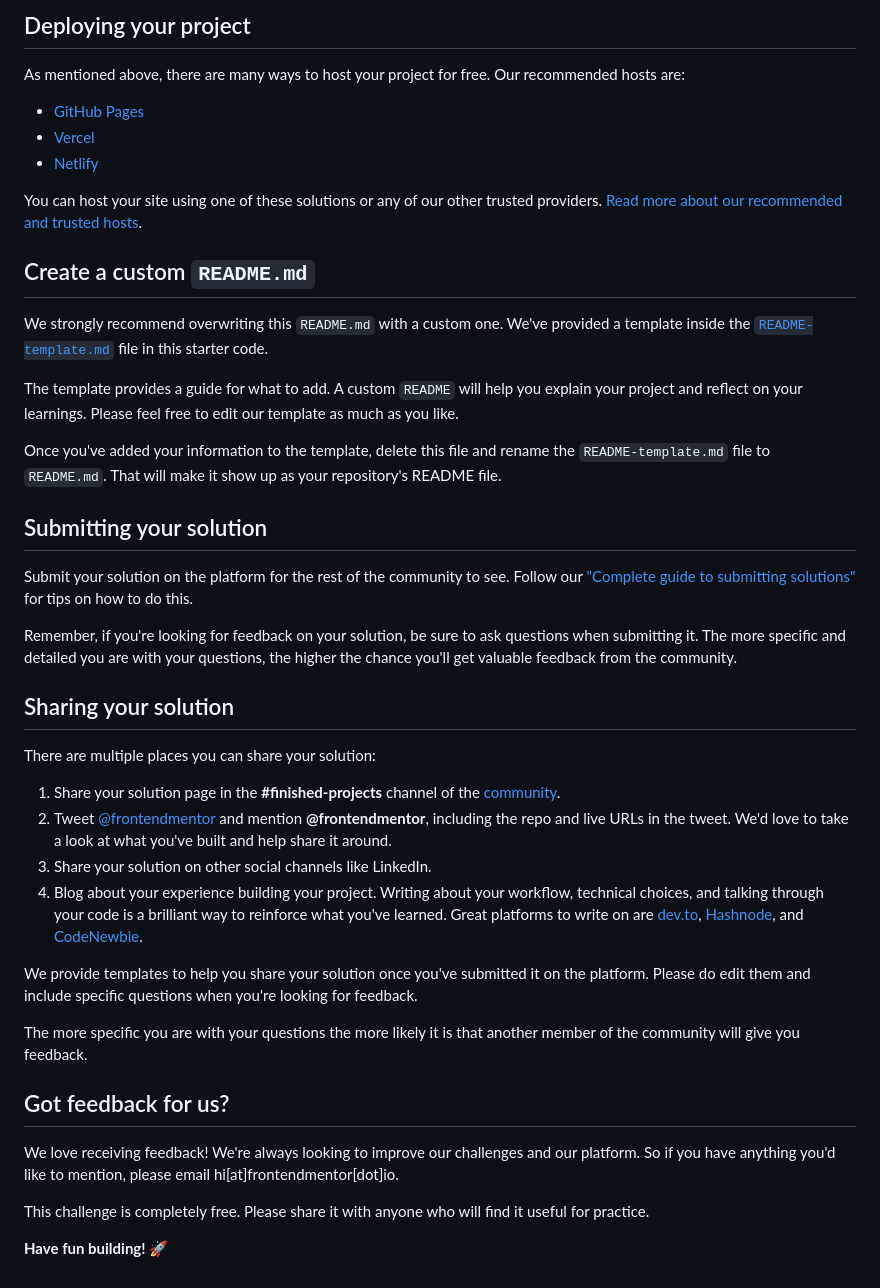
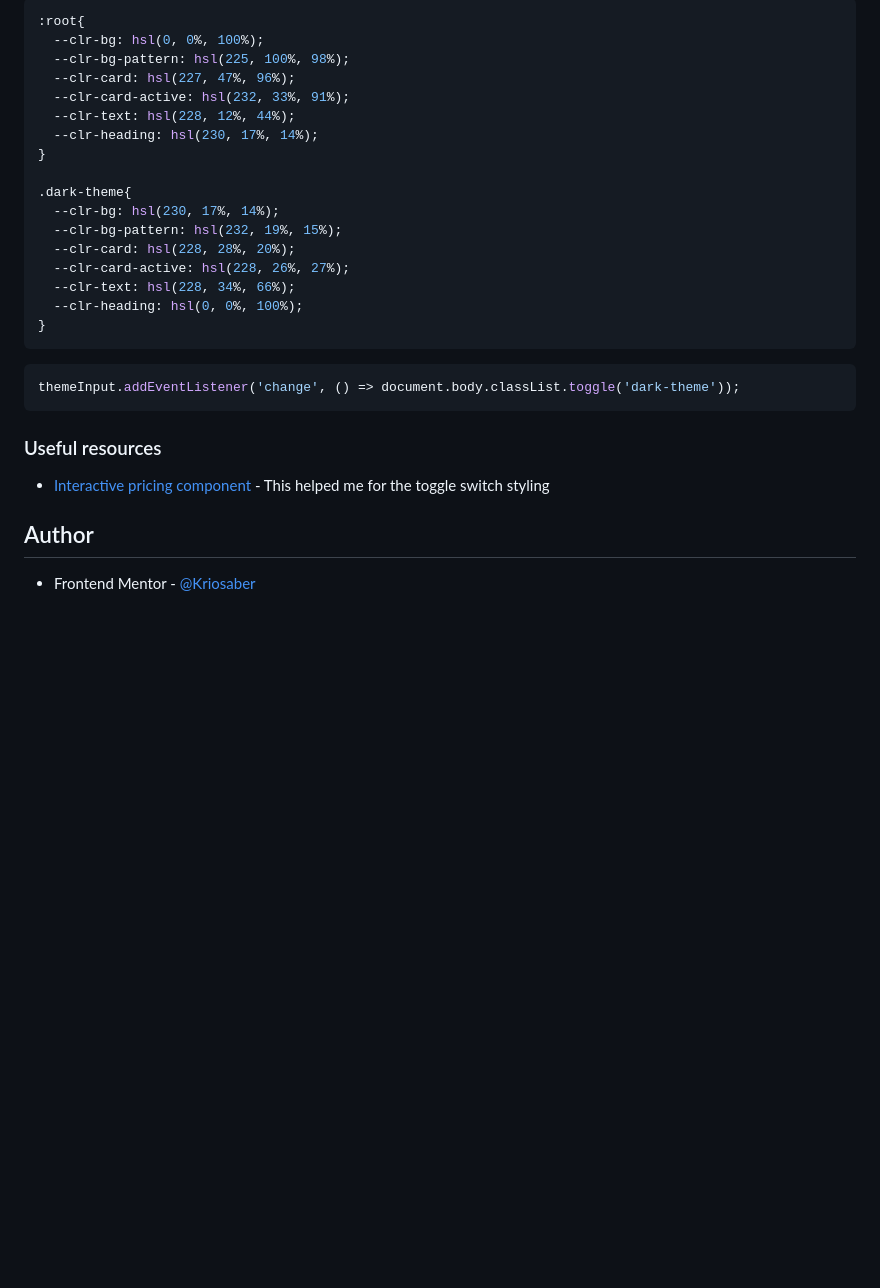
Before and after one commit to Jorge-sanchez09/social-media-dashboard-with-theme-switcher-master, a Markdown page: README.md, the part around the change printed below. GitHub-like rendering; blank space fills up the shorter version.

````diff
--- a/README.md
+++ b/README.md
@@ -49,45 +52,31 @@ Feel free to use any workflow that you feel comfortable with. Below is a suggest
 
-## Deploying your project
+```css
+:root{
+  --clr-bg: hsl(0, 0%, 100%);
+  --clr-bg-pattern: hsl(225, 100%, 98%);
+  --clr-card: hsl(227, 47%, 96%);
+  --clr-card-active: hsl(232, 33%, 91%);
+  --clr-text: hsl(228, 12%, 44%);
+  --clr-heading: hsl(230, 17%, 14%);
+}
 
-As mentioned above, there are many ways to host your project for free. Our recommended hosts are:
+.dark-theme{
+  --clr-bg: hsl(230, 17%, 14%);
+  --clr-bg-pattern: hsl(232, 19%, 15%);
+  --clr-card: hsl(228, 28%, 20%);
+  --clr-card-active: hsl(228, 26%, 27%);
+  --clr-text: hsl(228, 34%, 66%);
+  --clr-heading: hsl(0, 0%, 100%);
+}
+```
+```js
+themeInput.addEventListener('change', () => document.body.classList.toggle('dark-theme'));
+```
 
-- [GitHub Pages](https://pages.github.com/)
-- [Vercel](https://vercel.com/)
-- [Netlify](https://www.netlify.com/)
+### Useful resources
 
-You can host your site using one of these solutions or any of our other trusted providers. [Read more about our recommended and trusted hosts](https://medium.com/frontend-mentor/frontend-mentor-trusted-hosting-providers-bf000dfebe).
+- [Interactive pricing component](https://kriosaber.github.io/interactive-pricing-component-main/) - This helped me for the toggle switch styling
 
-## Create a custom `README.md`
+## Author
 
-We strongly recommend overwriting this `README.md` with a custom one. We've provided a template inside the [`README-template.md`](./README-template.md) file in this starter code.
-
-The template provides a guide for what to add. A custom `README` will help you explain your project and reflect on your learnings. Please feel free to edit our template as much as you like.
-
-Once you've added your information to the template, delete this file and rename the `README-template.md` file to `README.md`. That will make it show up as your repository's README file.
-
-## Submitting your solution
-
-Submit your solution on the platform for the rest of the community to see. Follow our ["Complete guide to submitting solutions"](https://medium.com/frontend-mentor/a-complete-guide-to-submitting-solutions-on-frontend-mentor-ac6384162248) for tips on how to do this.
-
-Remember, if you're looking for feedback on your solution, be sure to ask questions when submitting it. The more specific and detailed you are with your questions, the higher the chance you'll get valuable feedback from the community.
-
-## Sharing your solution
-
-There are multiple places you can share your solution:
-
-1. Share your solution page in the **#finished-projects** channel of the [community](https://www.frontendmentor.io/community).
-2. Tweet [@frontendmentor](https://twitter.com/frontendmentor) and mention **@frontendmentor**, including the repo and live URLs in the tweet. We'd love to take a look at what you've built and help share it around.
-3. Share your solution on other social channels like LinkedIn.
-4. Blog about your experience building your project. Writing about your workflow, technical choices, and talking through your code is a brilliant way to reinforce what you've learned. Great platforms to write on are [dev.to](https://dev.to/), [Hashnode](https://hashnode.com/), and [CodeNewbie](https://community.codenewbie.org/).
-
-We provide templates to help you share your solution once you've submitted it on the platform. Please do edit them and include specific questions when you're looking for feedback.
-
-The more specific you are with your questions the more likely it is that another member of the community will give you feedback.
-
-## Got feedback for us?
-
-We love receiving feedback! We're always looking to improve our challenges and our platform. So if you have anything you'd like to mention, please email hi[at]frontendmentor[dot]io.
-
-This challenge is completely free. Please share it with anyone who will find it useful for practice.
-
-**Have fun building!** 🚀
+- Frontend Mentor - [@Kriosaber](https://www.frontendmentor.io/profile/Kriosaber)
````
Also changed, not shown: other parts of README.md (+31 -28 lines), README-template.md (deleted, +0 -112 lines), screenshot.png (added), 1 other file.
